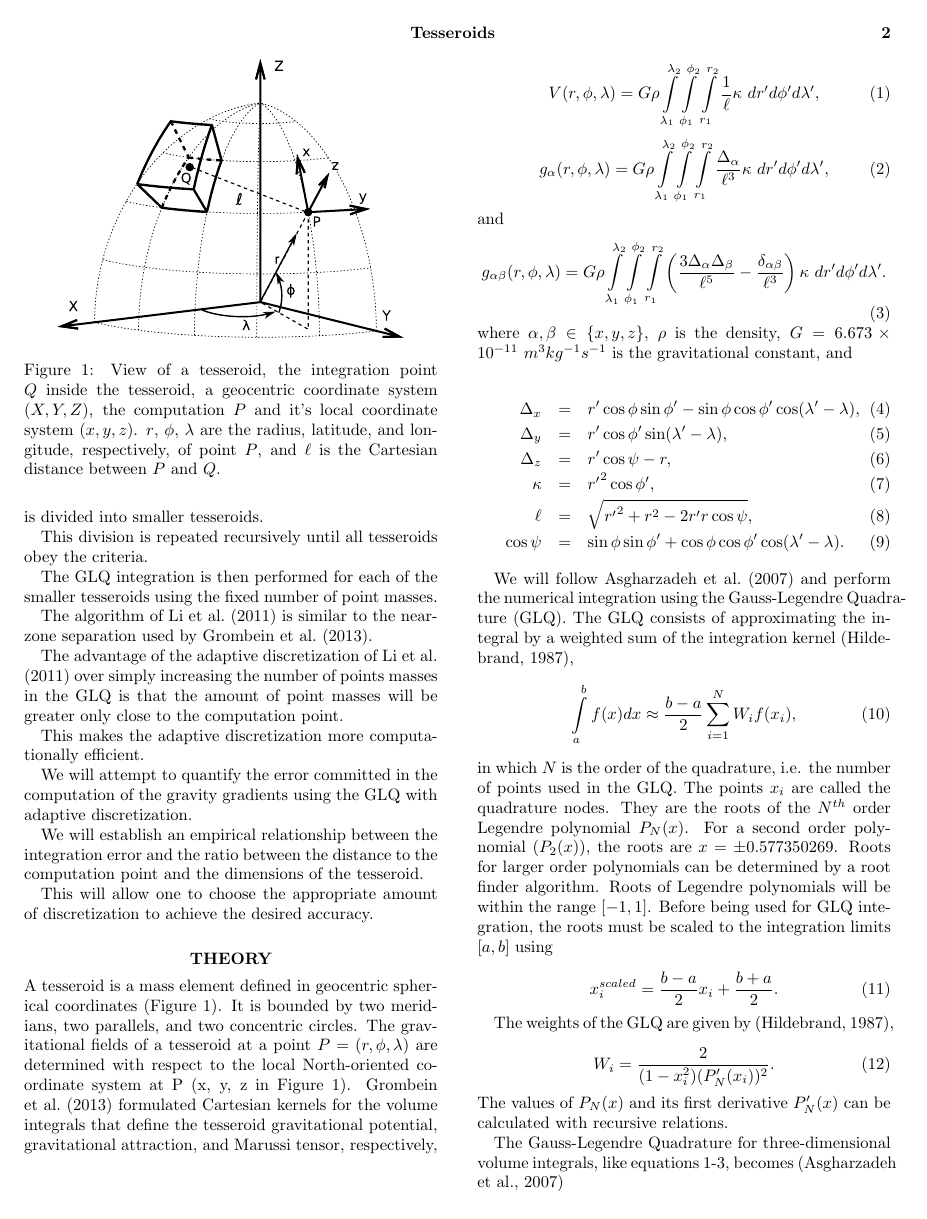
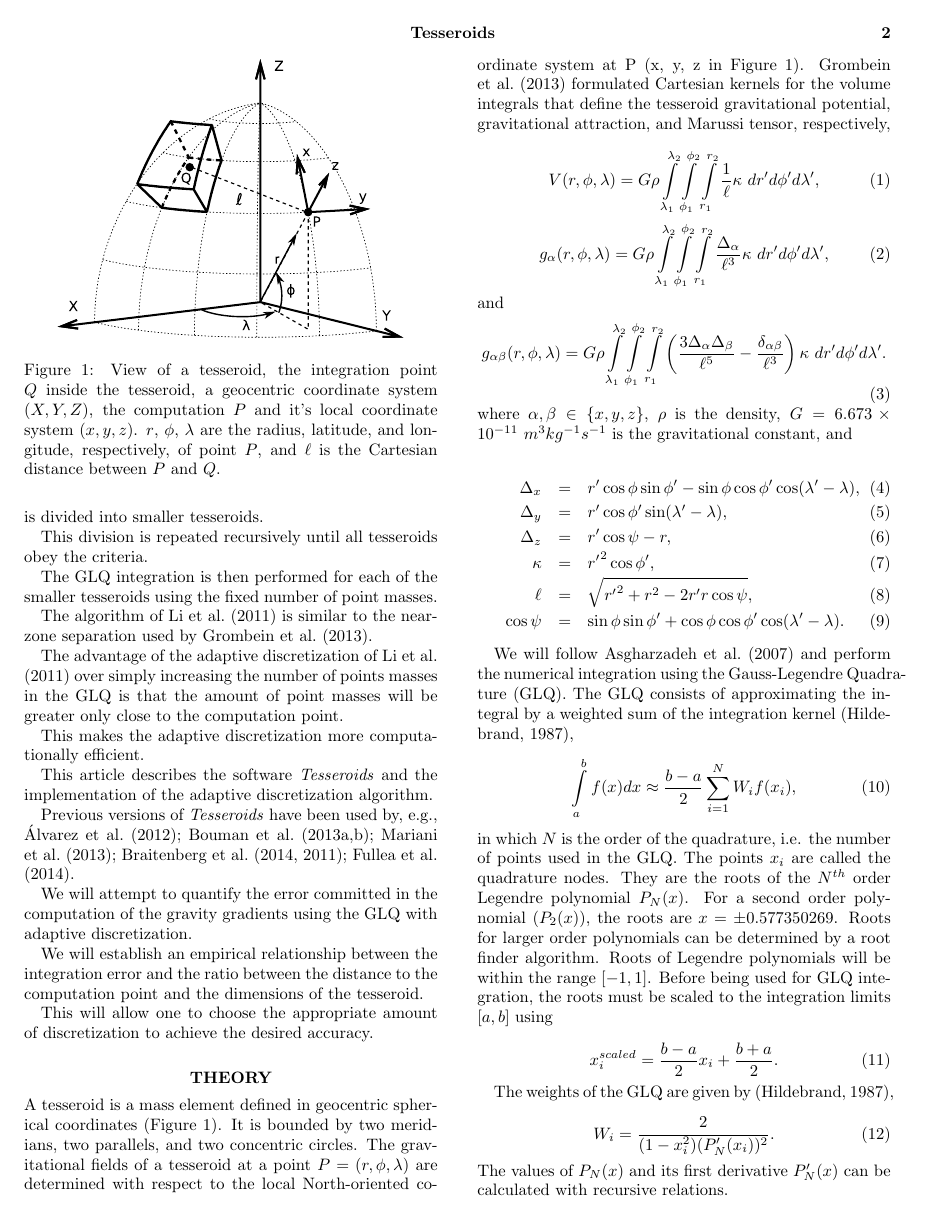
Before and after one commit to pinga-lab/paper-tesseroids, a LaTeX document (manuscript.tex): page 2 of 7. Compiled offline with pdfLaTeX.

Commit message:
Cite who used Tesseroids before

```diff
--- a/manuscript.tex
+++ b/manuscript.tex
@@ -134,6 +134,14 @@ amount of point masses will be greater only close to the computation point.
 
 This makes the adaptive discretization more computationally efficient.
 
+
+
+This article describes the software \textit{Tesseroids} and the implementation
+of the adaptive discretization algorithm.
+
+Previous versions of \textit{Tesseroids} have been used by, e.g.,
+\citet{Alvarez2012, Bouman2013, Bouman2013a, Mariani2013, Braitenberg2014,
+Braitenberg2011, Fullea2014}.
 
 We will attempt to quantify the error committed in the computation of the
 gravity gradients using the GLQ with adaptive discretization.
```
